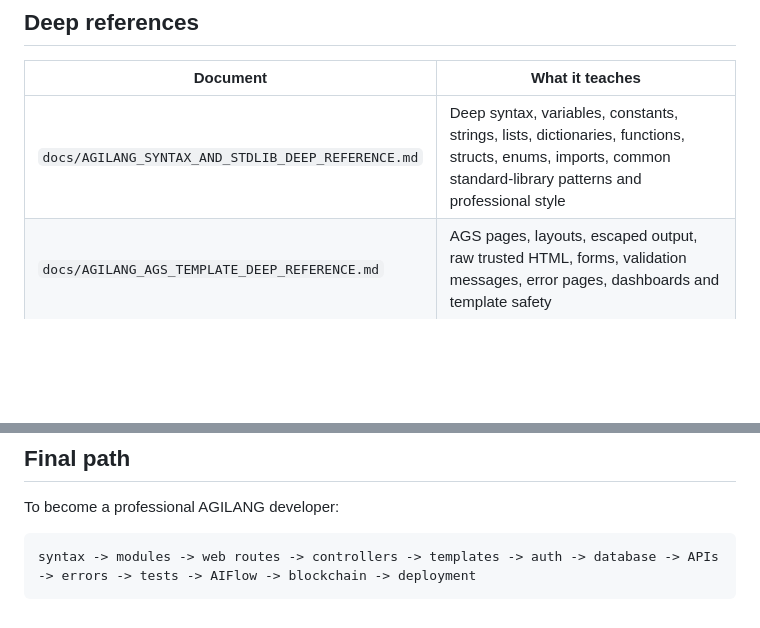
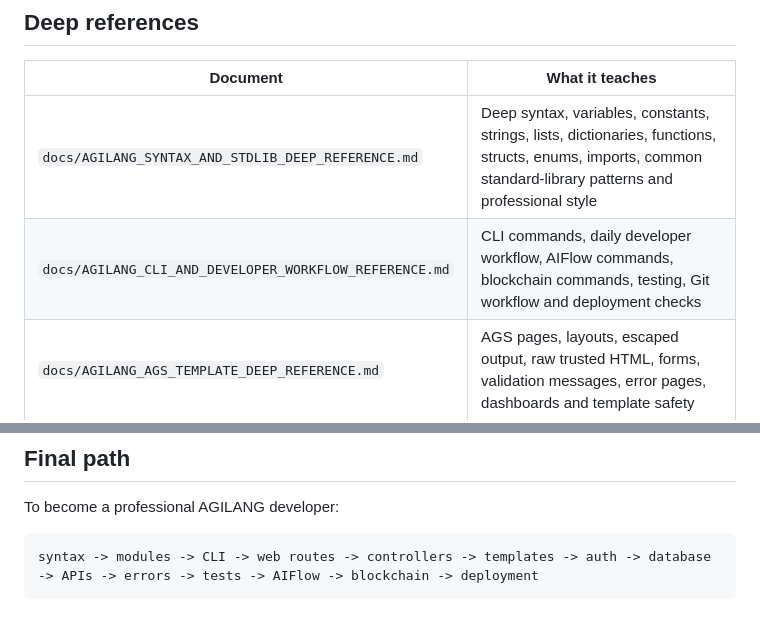
Before and after one commit to GLOBAL-FINTECH/agilang, a Markdown page: docs/AGILANG_DOCUMENTATION_INDEX.md, 2 parts joined by grey strips. Drawn GitHub-style; blank space fills up the shorter version.

````diff
--- a/docs/AGILANG_DOCUMENTATION_INDEX.md
+++ b/docs/AGILANG_DOCUMENTATION_INDEX.md
@@ -19,6 +19,7 @@ This index organizes the AGILANG documentation into a clear beginner-to-professi
 | Document | What it teaches |
 |---|---|
 | `docs/AGILANG_SYNTAX_AND_STDLIB_DEEP_REFERENCE.md` | Deep syntax, variables, constants, strings, lists, dictionaries, functions, structs, enums, imports, common standard-library patterns and professional style |
+| `docs/AGILANG_CLI_AND_DEVELOPER_WORKFLOW_REFERENCE.md` | CLI commands, daily developer workflow, AIFlow commands, blockchain commands, testing, Git workflow and deployment checks |
 | `docs/AGILANG_AGS_TEMPLATE_DEEP_REFERENCE.md` | AGS pages, layouts, escaped output, raw trusted HTML, forms, validation messages, error pages, dashboards and template safety |
 | `docs/AGILANG_WEB_DATABASE_AUTH_DEEP_REFERENCE.md` | Routes, controllers, APIs, database, safe SQL, models, migrations, authentication, authorization, sessions, CSRF, middleware and deployment checklist |
 | `docs/AGILANG_ERROR_DEBUGGING_DEEP_REFERENCE.md` | 404, 500, 422, 401, 403, 419, 429, syntax errors, import errors, template errors, database errors, logging, incident response and tests |
@@ -174,5 +195,5 @@ Not implemented yet
 To become a professional AGILANG developer:
 
 ```text
-syntax -> modules -> web routes -> controllers -> templates -> auth -> database -> APIs -> errors -> tests -> AIFlow -> blockchain -> deployment
+syntax -> modules -> CLI -> web routes -> controllers -> templates -> auth -> database -> APIs -> errors -> tests -> AIFlow -> blockchain -> deployment
 ```
````
Also changed, not shown: other parts of docs/AGILANG_DOCUMENTATION_INDEX.md (+24 -4 lines).
